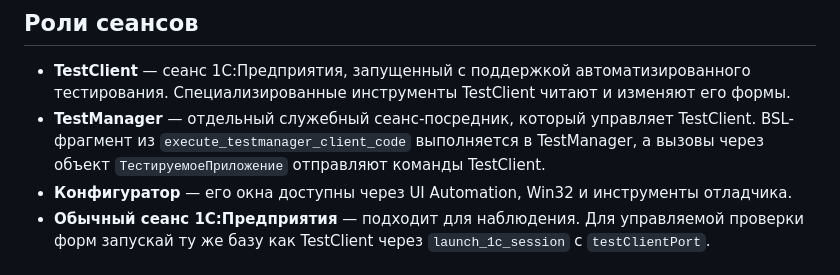
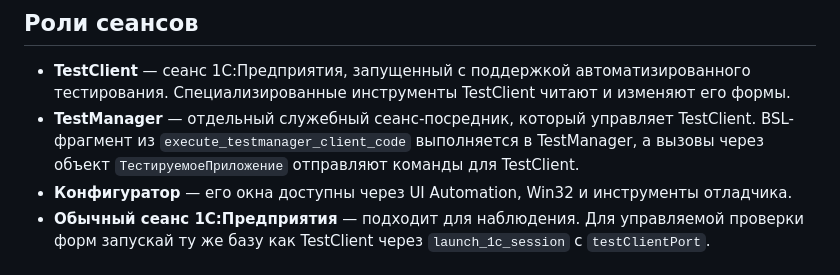
Before and after one commit to V8-Software/pulsar, a Markdown page: configs/AGENTS.md, the part around the change. GitHub-like rendering.

```diff
--- a/configs/AGENTS.md
+++ b/configs/AGENTS.md
@@ -7,7 +7,7 @@ V8:Pulsar предоставляет MCP-инструменты для набл
 ## Роли сеансов
 
 - **TestClient** — сеанс 1С:Предприятия, запущенный с поддержкой автоматизированного тестирования. Специализированные инструменты TestClient читают и изменяют его формы.
-- **TestManager** — отдельный служебный сеанс-посредник, который управляет TestClient. BSL-фрагмент из `execute_testmanager_client_code` выполняется в TestManager, а вызовы через объект `ТестируемоеПриложение` отправляют команды TestClient.
+- **TestManager** — отдельный служебный сеанс-посредник, который управляет TestClient. BSL-фрагмент из `execute_testmanager_client_code` выполняется в TestManager, а вызовы через объект `ТестируемоеПриложение` отправляют команды для TestClient.
 - **Конфигуратор** — его окна доступны через UI Automation, Win32 и инструменты отладчика.
 - **Обычный сеанс 1С:Предприятия** — подходит для наблюдения. Для управляемой проверки форм запускай ту же базу как TestClient через `launch_1c_session` с `testClientPort`.
 
```
